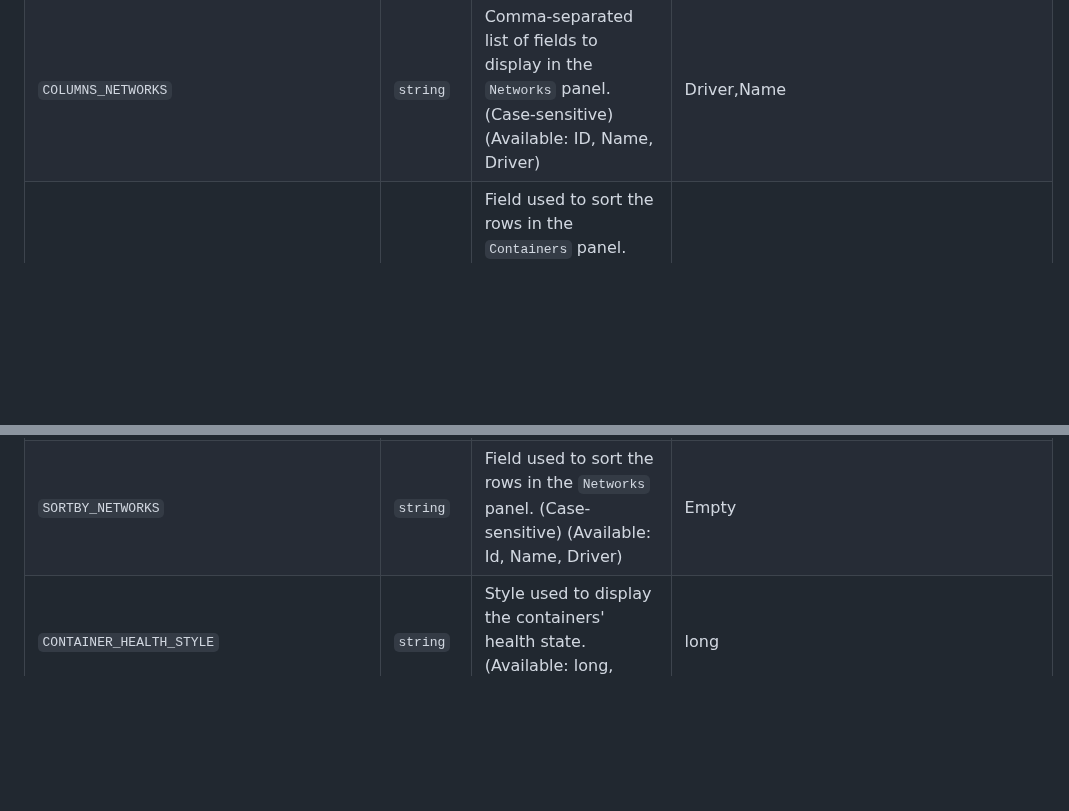
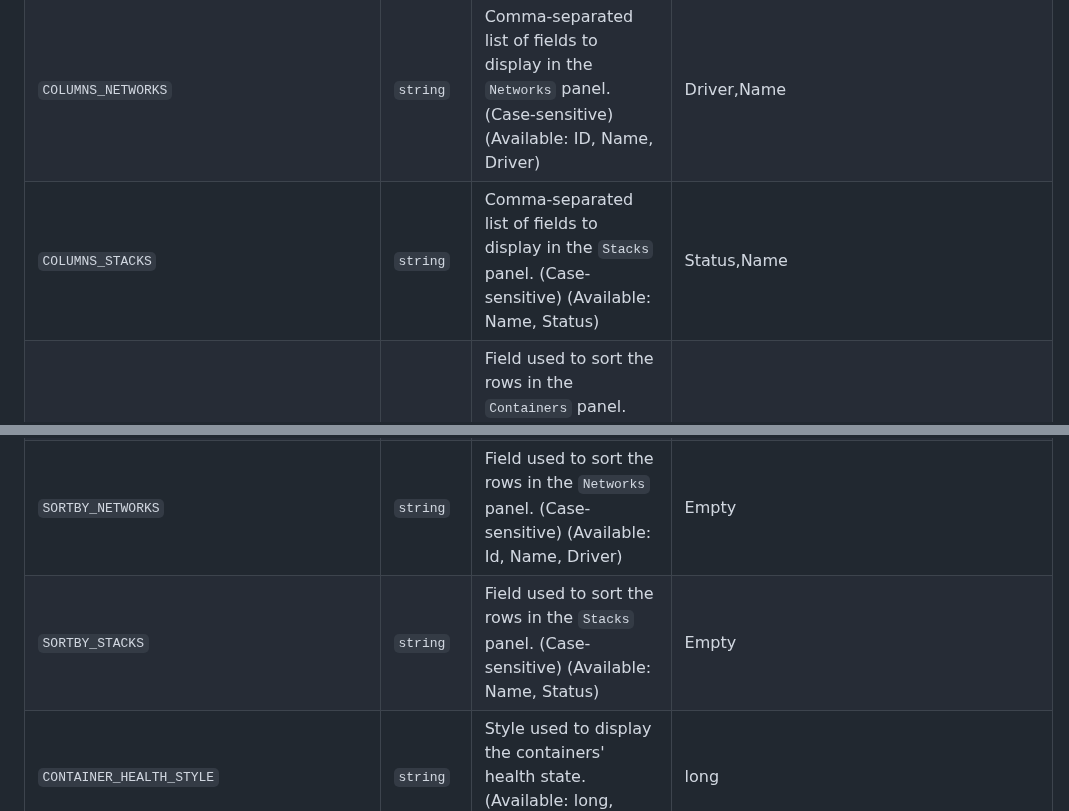
Before and after one commit to will-moss/isaiah, a Markdown page: README.md, 2 parts joined by grey strips. GitHub-like rendering; blank space fills up the shorter version.

Commit message:
docs(readme): added information about COLUMNS_STACKS and SORTBY_STACKS env variables

```diff
--- a/README.md
+++ b/README.md
@@ -430,10 +430,12 @@ To run Isaiah, you will need to set the following environment variables in a `.e
 | `COLUMNS_IMAGES`        | `string`  | Comma-separated list of fields to display in the `Images` panel. (Case-sensitive) (Available: ID, Name, Version, Size) | Name,Version,Size |
 | `COLUMNS_VOLUMES`       | `string`  | Comma-separated list of fields to display in the `Volumes` panel. (Case-sensitive) (Available: Name, Driver, MountPoint) | Driver,Name |
 | `COLUMNS_NETWORKS`      | `string`  | Comma-separated list of fields to display in the `Networks` panel. (Case-sensitive) (Available: ID, Name, Driver) | Driver,Name |
+| `COLUMNS_STACKS`        | `string`  | Comma-separated list of fields to display in the `Stacks` panel. (Case-sensitive) (Available: Name, Status) | Status,Name |
 | `SORTBY_CONTAINERS`     | `string`  | Field used to sort the rows in the `Containers` panel. (Case-sensitive) (Available: ID, State, ExitCode, Name, Image, Created) | Empty |
 | `SORTBY_IMAGES`         | `string`  | Field used to sort the rows in the `Images` panel. (Case-sensitive) (Available: ID, Name, Version, Size) | Empty |
 | `SORTBY_VOLUMES`        | `string`  | Field used to sort the rows in the `Volumes` panel. (Case-sensitive) (Available: Name, Driver, MountPoint) | Empty |
 | `SORTBY_NETWORKS`       | `string`  | Field used to sort the rows in the `Networks` panel. (Case-sensitive) (Available: Id, Name, Driver) | Empty |
+| `SORTBY_STACKS`         | `string`  | Field used to sort the rows in the `Stacks` panel. (Case-sensitive) (Available: Name, Status) | Empty |
 | `CONTAINER_HEALTH_STYLE`| `string`  | Style used to display the containers' health state. (Available: long, short, icon)| long |
 | `CONTAINER_LOGS_TAIL`   | `integer` | Number of lines to retrieve when requesting the last container logs | 50 |
 | `CONTAINER_LOGS_SINCE`  | `string`  | The amount of time from now to use for retrieving the last container logs | 60m |
```
